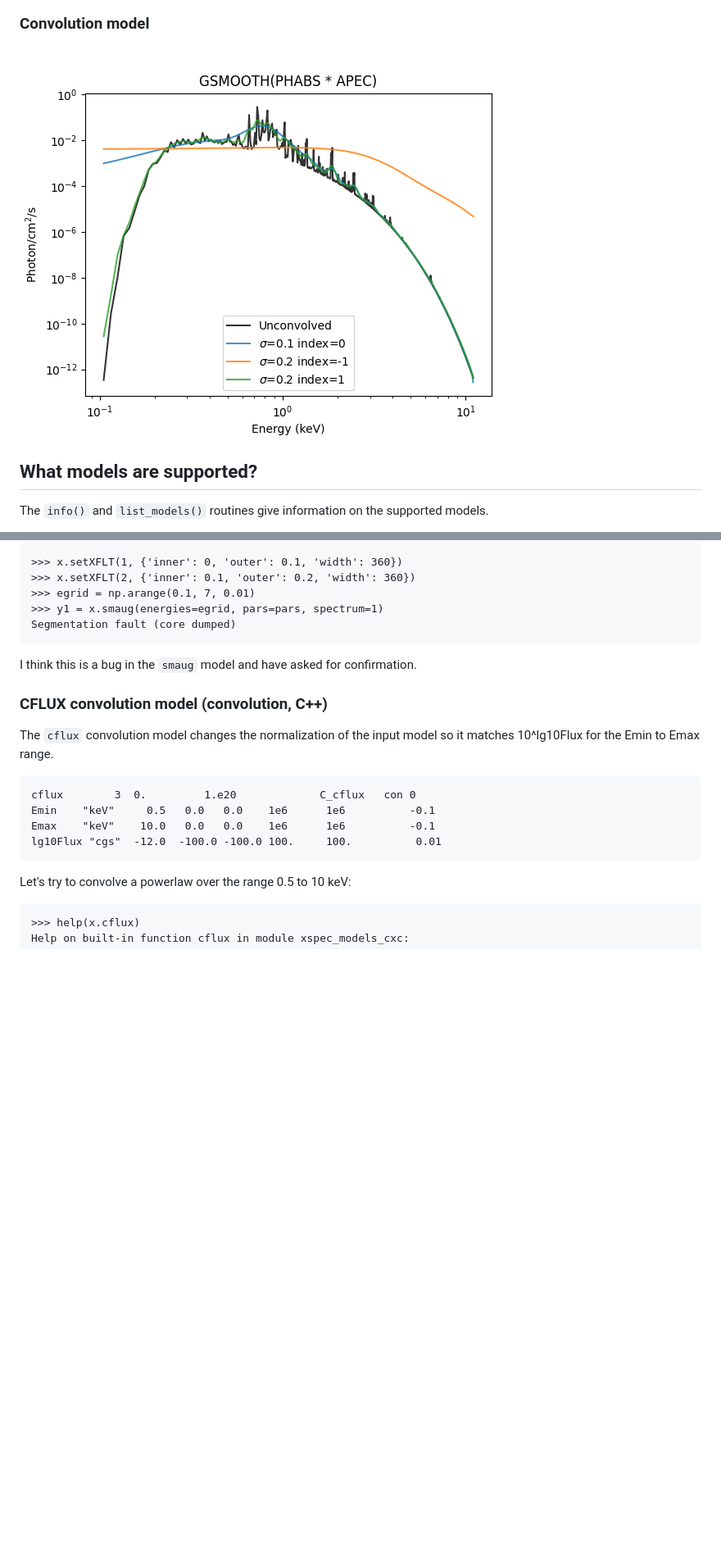
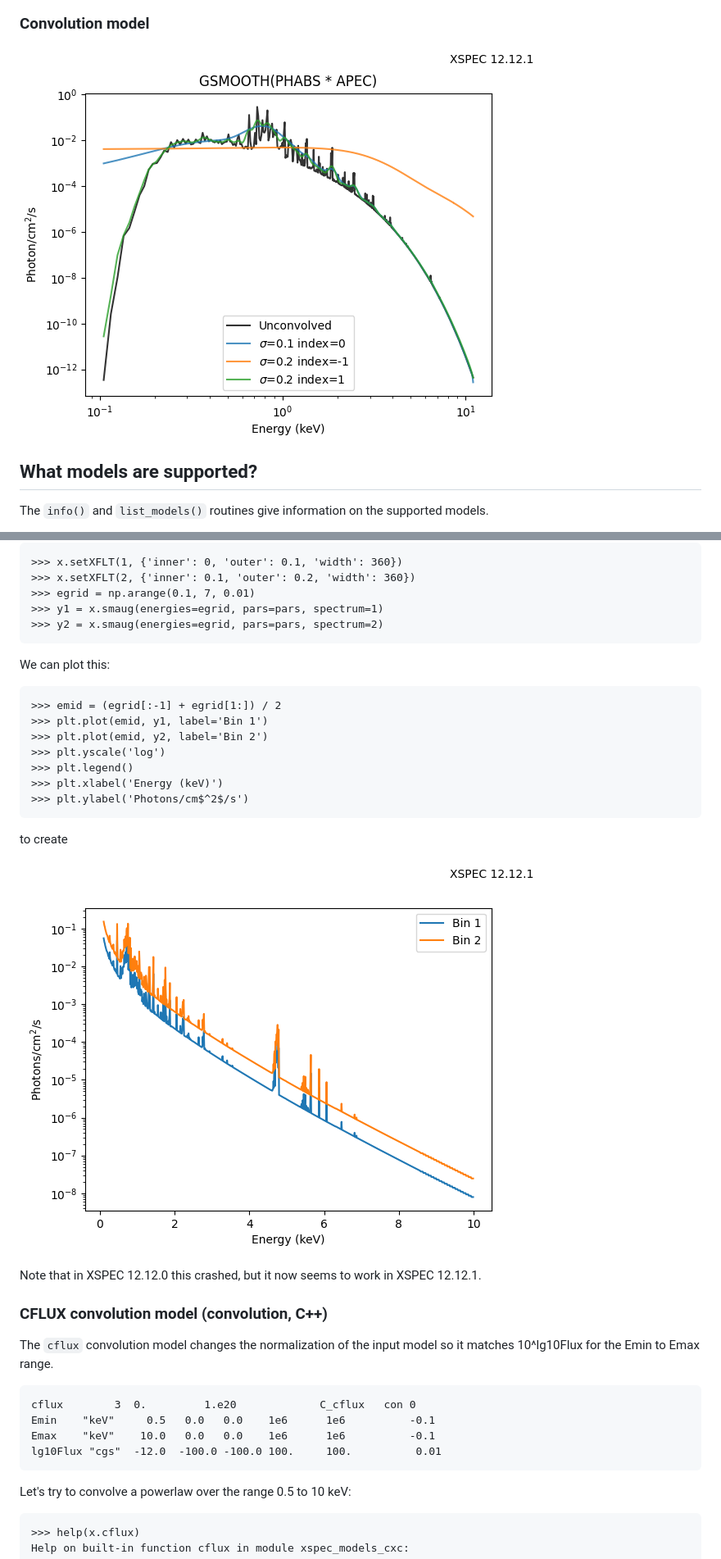
Before and after one commit to cxcsds/xspec-models-cxc, a Markdown page: README.md, 2 parts joined by grey strips. Shown at 82% size. Drawn GitHub-style; pictures changed too: scripts/example-convolution.png, scripts/smaug.png (added); blank space fills up the shorter version.

````diff
--- a/README.md
+++ b/README.md
@@ -958,11 +995,27 @@ was expecting:
 >>> x.setXFLT(2, {'inner': 0.1, 'outer': 0.2, 'width': 360})
 >>> egrid = np.arange(0.1, 7, 0.01)
 >>> y1 = x.smaug(energies=egrid, pars=pars, spectrum=1)
-Segmentation fault (core dumped)
+>>> y2 = x.smaug(energies=egrid, pars=pars, spectrum=2)
 ```
 
-I think this is a bug in the `smaug` model and have asked for
-confirmation.
+We can plot this:
+
+```
+>>> emid = (egrid[:-1] + egrid[1:]) / 2
+>>> plt.plot(emid, y1, label='Bin 1')
+>>> plt.plot(emid, y2, label='Bin 2')
+>>> plt.yscale('log')
+>>> plt.legend()
+>>> plt.xlabel('Energy (keV)')
+>>> plt.ylabel('Photons/cm$^2$/s')
+```
+
+to create
+
+![smaug model](https://raw.githubusercontent.com/cxcsds/xspec-models-cxc/main/scripts/smaug.png "smaug model")
+
+Note that in XSPEC 12.12.0 this crashed, but it now seems to work in
+XSPEC 12.12.1.
 
 ### CFLUX convolution model (convolution, C++)
 
````
Also changed, not shown: other parts of README.md (+45 -7 lines), scripts/example-additive.png, scripts/example-multiplicative.png, 7 other files.
